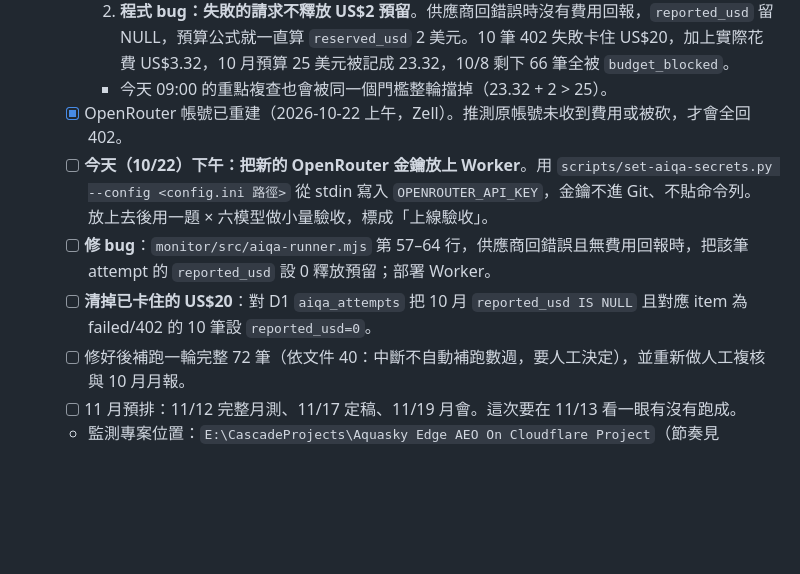
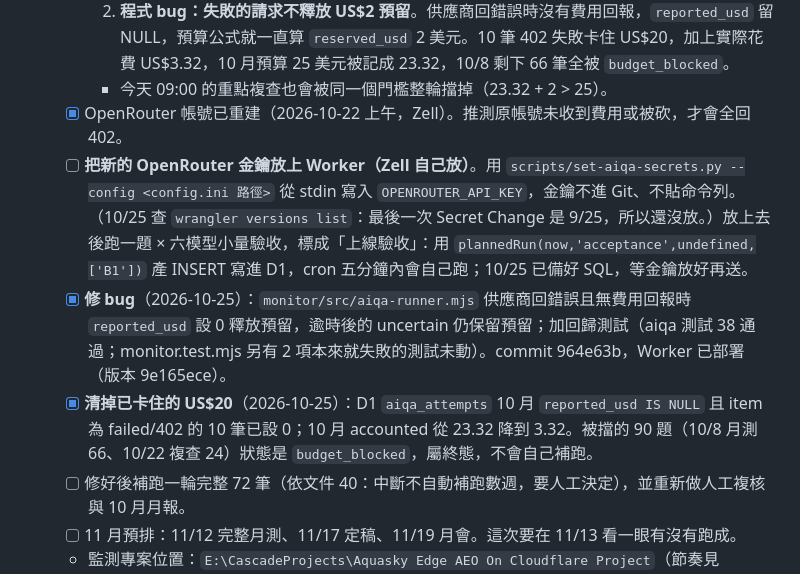
Before and after one commit to zellhuang0503/Aquasky-Website-official, a Markdown page: TODO-改版待辦.md, the part around the change. GitHub-like rendering; blank space fills up the shorter version.

Commit message:
待辦：12 問預留釋放 bug 已修並部署、D1 卡住的 US$20 已清；金鑰尚未放上 Worker（最後 Secret Change 9/25）、驗收 SQL 備好待送
Co-Authored-By: Claude Fable 5.1 <noreply@anthropic.com>

```diff
--- a/TODO-改版待辦.md
+++ b/TODO-改版待辦.md
@@ -101,9 +101,9 @@
     2. **程式 bug：失敗的請求不釋放 US$2 預留**。供應商回錯誤時沒有費用回報，`reported_usd` 留 NULL，預算公式就一直算 `reserved_usd` 2 美元。10 筆 402 失敗卡住 US$20，加上實際花費 US$3.32，10 月預算 25 美元被記成 23.32，10/8 剩下 66 筆全被 `budget_blocked`。
     - 今天 09:00 的重點複查也會被同一個門檻整輪擋掉（23.32 + 2 > 25）。
   - [x] OpenRouter 帳號已重建（2026-10-22 上午，Zell）。推測原帳號未收到費用或被砍，才會全回 402。
-  - [ ] **今天（10/22）下午：把新的 OpenRouter 金鑰放上 Worker**。用 `scripts/set-aiqa-secrets.py --config <config.ini 路徑>` 從 stdin 寫入 `OPENROUTER_API_KEY`，金鑰不進 Git、不貼命令列。放上去後用一題 × 六模型做小量驗收，標成「上線驗收」。
-  - [ ] **修 bug**：`monitor/src/aiqa-runner.mjs` 第 57–64 行，供應商回錯誤且無費用回報時，把該筆 attempt 的 `reported_usd` 設 0 釋放預留；部署 Worker。
-  - [ ] **清掉已卡住的 US$20**：對 D1 `aiqa_attempts` 把 10 月 `reported_usd IS NULL` 且對應 item 為 failed/402 的 10 筆設 `reported_usd=0`。
+  - [ ] **把新的 OpenRouter 金鑰放上 Worker（Zell 自己放）**。用 `scripts/set-aiqa-secrets.py --config <config.ini 路徑>` 從 stdin 寫入 `OPENROUTER_API_KEY`，金鑰不進 Git、不貼命令列。（10/25 查 `wrangler versions list`：最後一次 Secret Change 是 9/25，所以還沒放。）放上去後跑一題 × 六模型小量驗收，標成「上線驗收」：用 `plannedRun(now,'acceptance',undefined,['B1'])` 產 INSERT 寫進 D1，cron 五分鐘內會自己跑；10/25 已備好 SQL，等金鑰放好再送。
+  - [x] **修 bug**（2026-10-25）：`monitor/src/aiqa-runner.mjs` 供應商回錯誤且無費用回報時 `reported_usd` 設 0 釋放預留，逾時後的 uncertain 仍保留預留；加回歸測試（aiqa 測試 38 通過；monitor.test.mjs 另有 2 項本來就失敗的測試未動）。commit 964e63b，Worker 已部署（版本 9e165ece）。
+  - [x] **清掉已卡住的 US$20**（2026-10-25）：D1 `aiqa_attempts` 10 月 `reported_usd IS NULL` 且 item 為 failed/402 的 10 筆已設 0；10 月 accounted 從 23.32 降到 3.32。被擋的 90 題（10/8 月測 66、10/22 複查 24）狀態是 `budget_blocked`，屬終態，不會自己補跑。
   - [ ] 修好後補跑一輪完整 72 筆（依文件 40：中斷不自動補跑數週，要人工決定），並重新做人工複核與 10 月月報。
   - [ ] 11 月預排：11/12 完整月測、11/17 定稿、11/19 月會。這次要在 11/13 看一眼有沒有跑成。
   - 監測專案位置：`E:\CascadeProjects\Aquasky Edge AEO On Cloudflare Project`（節奏見 docs/40、雲端實作見 docs/41）。（10/23 更正：原本寫的 C 槽路徑不存在。）
```
